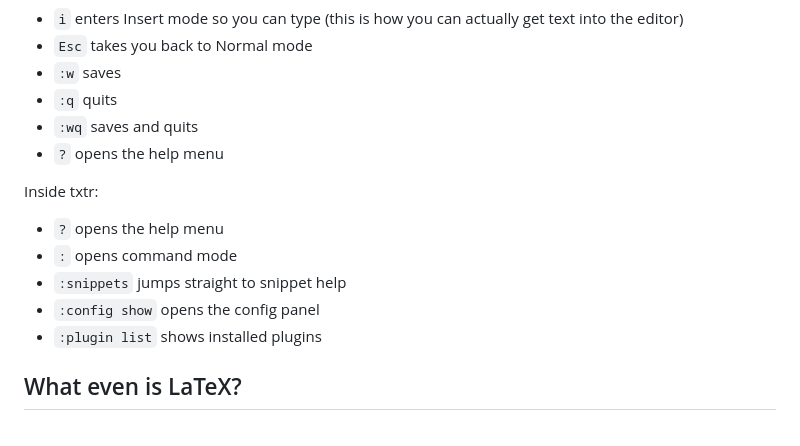
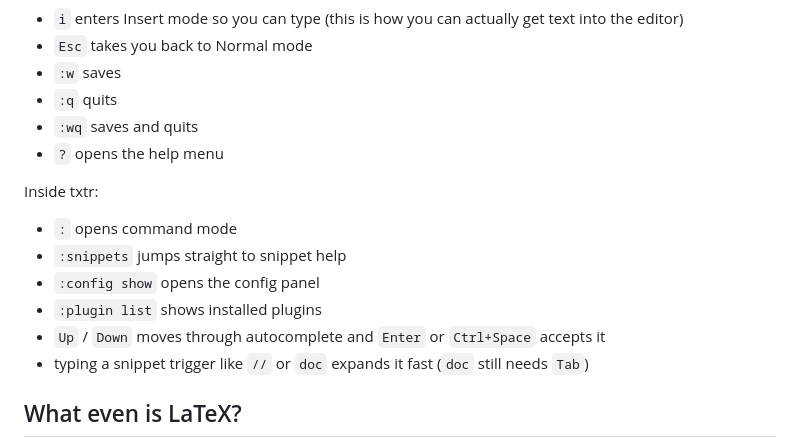
Before and after one commit to benjibrown/txtr, a Markdown page: README.md, the part around the change. Drawn GitHub-style.

Commit message:
docs: imrpove readme slightly

```diff
--- a/README.md
+++ b/README.md
@@ -47,11 +47,13 @@ Never used a Vim-style editor before? The bare minimum to get going is:
 
 Inside txtr:
 
-- `?` opens the help menu
 - `:` opens command mode
 - `:snippets` jumps straight to snippet help
 - `:config show` opens the config panel
 - `:plugin list` shows installed plugins
+- `Up` / `Down` moves through autocomplete and `Enter` or `Ctrl+Space` accepts it
+- typing a snippet trigger like `//` or `doc` expands it fast (`doc` still needs `Tab`)
+
 
 ## What even is LaTeX?
 
```
